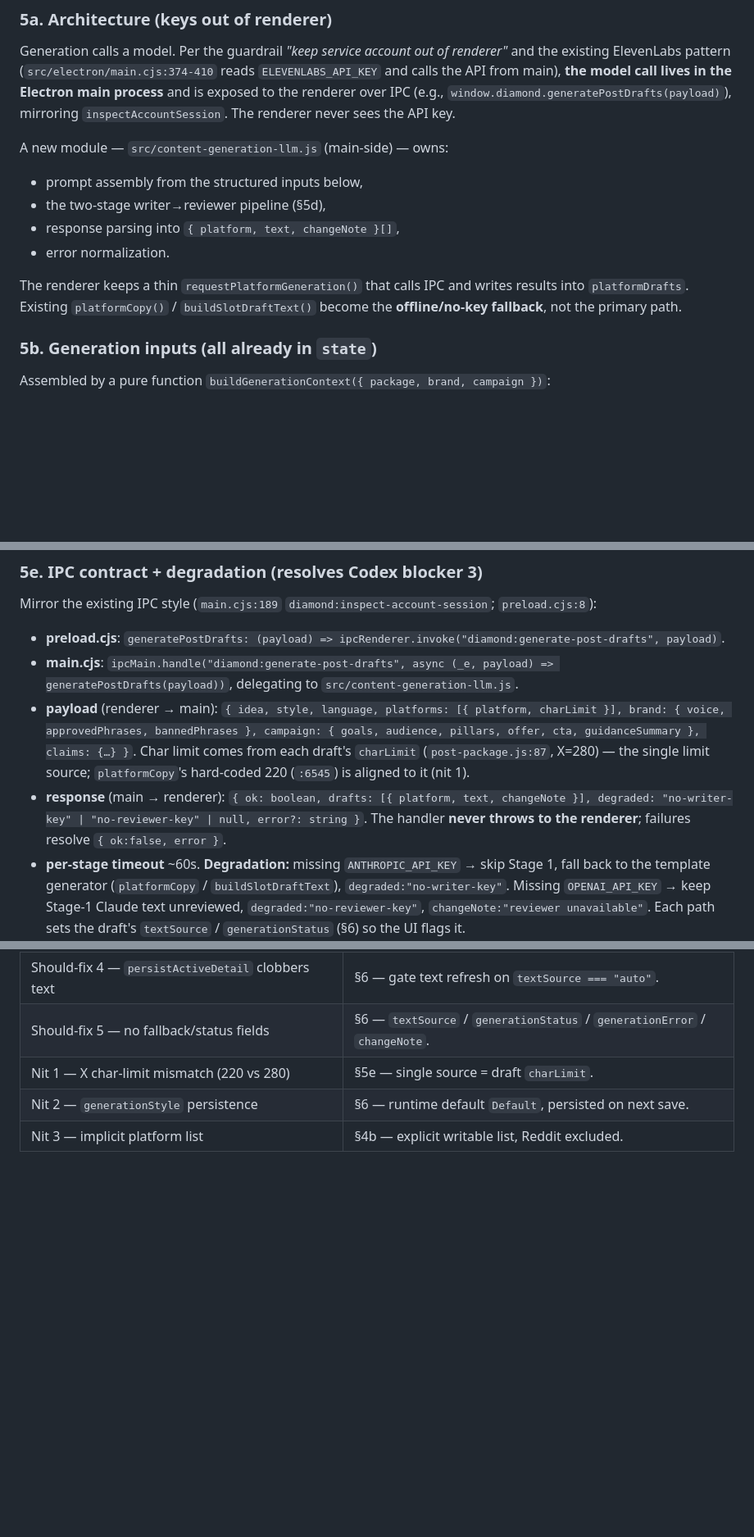
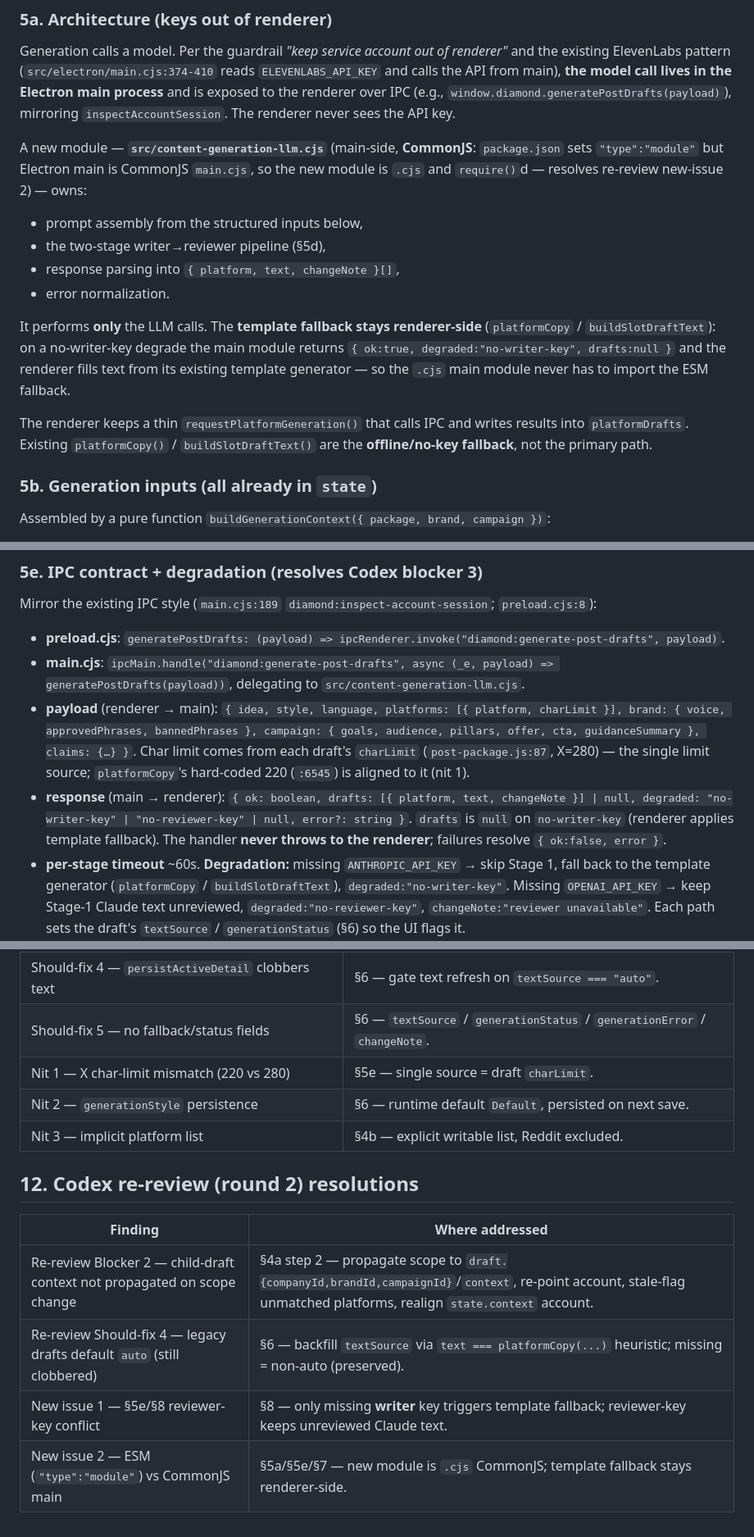
Before and after one commit to AesopScott/diamond, a Markdown page: docs/posts-page-redesign-plan.md, 3 parts joined by grey strips. Shown at 82% size. Rendered like a GitHub page; blank space fills up the shorter version.

Commit message:
docs: close Codex re-review round 2 findings in posts redesign plan

```diff
--- a/docs/posts-page-redesign-plan.md
+++ b/docs/posts-page-redesign-plan.md
@@ -99,13 +99,20 @@ the API from main), **the model call lives in the Electron main process** and is
 renderer over IPC (e.g., `window.diamond.generatePostDrafts(payload)`), mirroring
 `inspectAccountSession`. The renderer never sees the API key.
 
-A new module — `src/content-generation-llm.js` (main-side) — owns:
+A new module — **`src/content-generation-llm.cjs`** (main-side, **CommonJS**: `package.json` sets
+`"type":"module"` but Electron main is CommonJS `main.cjs`, so the new module is `.cjs` and
+`require()`d — resolves re-review new-issue 2) — owns:
 - prompt assembly from the structured inputs below,
 - the two-stage writer→reviewer pipeline (§5d),
 - response parsing into `{ platform, text, changeNote }[]`,
 - error normalization.
 
-The renderer keeps a thin `requestPlatformGeneration()` that calls IPC and writes results into `platformDrafts`. Existing `platformCopy()` / `buildSlotDraftText()` become the **offline/no-key fallback**, not the primary path.
+It performs **only** the LLM calls. The **template fallback stays renderer-side**
+(`platformCopy` / `buildSlotDraftText`): on a no-writer-key degrade the main module returns
+`{ ok:true, degraded:"no-writer-key", drafts:null }` and the renderer fills text from its existing
+template generator — so the `.cjs` main module never has to import the ESM fallback.
+
+The renderer keeps a thin `requestPlatformGeneration()` that calls IPC and writes results into `platformDrafts`. Existing `platformCopy()` / `buildSlotDraftText()` are the **offline/no-key fallback**, not the primary path.
 
 ### 5b. Generation inputs (all already in `state`)
 Assembled by a pure function `buildGenerationContext({ package, brand, campaign })`:
@@ -150,9 +157,9 @@ code changes. Model-id defaults are intentionally easy to change ("slight modifi
 Mirror the existing IPC style (`main.cjs:189` `diamond:inspect-account-session`; `preload.cjs:8`):
 
 - **preload.cjs**: `generatePostDrafts: (payload) => ipcRenderer.invoke("diamond:generate-post-drafts", payload)`.
-- **main.cjs**: `ipcMain.handle("diamond:generate-post-drafts", async (_e, payload) => generatePostDrafts(payload))`, delegating to `src/content-generation-llm.js`.
+- **main.cjs**: `ipcMain.handle("diamond:generate-post-drafts", async (_e, payload) => generatePostDrafts(payload))`, delegating to `src/content-generation-llm.cjs`.
 - **payload** (renderer → main): `{ idea, style, language, platforms: [{ platform, charLimit }], brand: { voice, approvedPhrases, bannedPhrases }, campaign: { goals, audience, pillars, offer, cta, guidanceSummary }, claims: {…} }`. Char limit comes from each draft's `charLimit` (`post-package.js:87`, X=280) — the single limit source; `platformCopy`'s hard-coded 220 (`:6545`) is aligned to it (nit 1).
-- **response** (main → renderer): `{ ok: boolean, drafts: [{ platform, text, changeNote }], degraded: "no-writer-key" | "no-reviewer-key" | null, error?: string }`. The handler **never throws to the renderer**; failures resolve `{ ok:false, error }`.
+- **response** (main → renderer): `{ ok: boolean, drafts: [{ platform, text, changeNote }] | null, degraded: "no-writer-key" | "no-reviewer-key" | null, error?: string }`. `drafts` is `null` on `no-writer-key` (renderer applies template fallback). The handler **never throws to the renderer**; failures resolve `{ ok:false, error }`.
 - **per-stage timeout** ~60s. **Degradation:** missing `ANTHROPIC_API_KEY` → skip Stage 1, fall back to the template generator (`platformCopy` / `buildSlotDraftText`), `degraded:"no-writer-key"`. Missing `OPENAI_API_KEY` → keep Stage-1 Claude text unreviewed, `degraded:"no-reviewer-key"`, `changeNote:"reviewer unavailable"`. Each path sets the draft's `textSource` / `generationStatus` (§6) so the UI flags it.
 
 ## 6. State / data changes
@@ -200,3 +208,11 @@ Mirror the existing IPC style (`main.cjs:189` `diamond:inspect-account-session`;
 | Nit 1 — X char-limit mismatch (220 vs 280) | §5e — single source = draft `charLimit`. |
 | Nit 2 — `generationStyle` persistence | §6 — runtime default `Default`, persisted on next save. |
 | Nit 3 — implicit platform list | §4b — explicit writable list, Reddit excluded. |
+
+## 12. Codex re-review (round 2) resolutions
+| Finding | Where addressed |
+|---|---|
+| Re-review Blocker 2 — child-draft context not propagated on scope change | §4a step 2 — propagate scope to `draft.{companyId,brandId,campaignId}`/`context`, re-point account, stale-flag unmatched platforms, realign `state.context` account. |
+| Re-review Should-fix 4 — legacy drafts default `auto` (still clobbered) | §6 — backfill `textSource` via `text === platformCopy(...)` heuristic; missing = non-auto (preserved). |
+| New issue 1 — §5e/§8 reviewer-key conflict | §8 — only missing **writer** key triggers template fallback; reviewer-key keeps unreviewed Claude text. |
+| New issue 2 — ESM (`"type":"module"`) vs CommonJS main | §5a/§5e/§7 — new module is `.cjs` CommonJS; template fallback stays renderer-side. |
```
Also changed, not shown: other parts of docs/posts-page-redesign-plan.md (+5 -4 lines).
